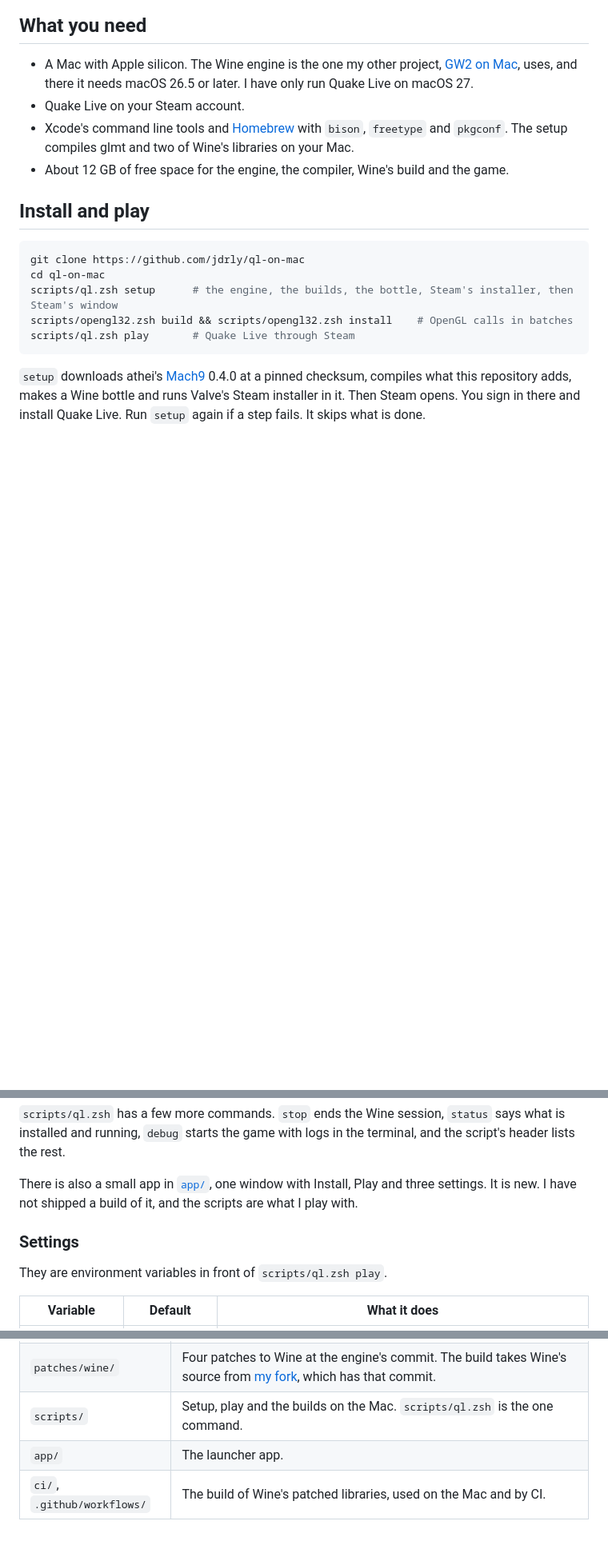
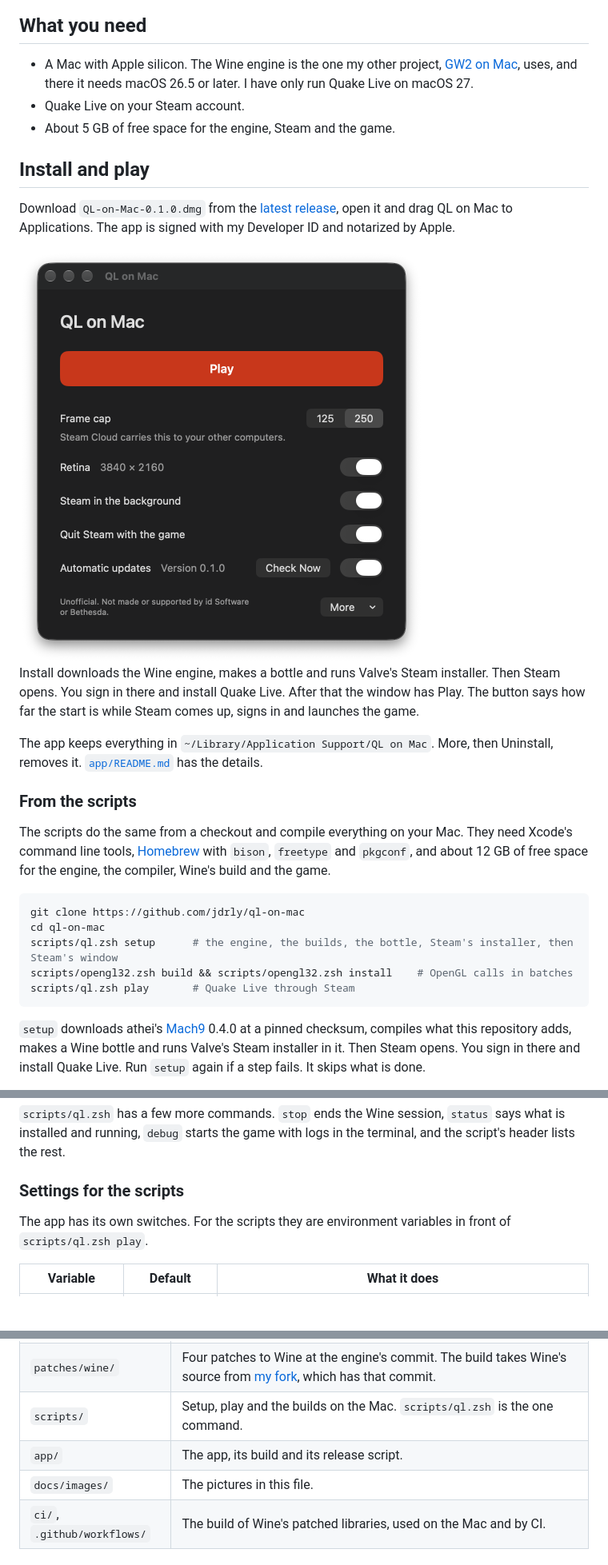
Before and after one commit to jdrly/ql-on-mac, a Markdown page: README.md, 3 parts joined by grey strips. Shown at 80% size. Rendered like a GitHub page; pictures changed too: docs/images/app.png (added); blank space fills up the shorter version.

````diff
--- a/README.md
+++ b/README.md
@@ -32,12 +34,28 @@ Nobody else has run it yet. Expect rough edges, and read
   [GW2 on Mac](https://github.com/jdrly/gw2-on-mac), uses, and there it needs macOS 26.5 or later.
   I have only run Quake Live on macOS 27.
 - Quake Live on your Steam account.
-- Xcode's command line tools and [Homebrew](https://brew.sh) with `bison`, `freetype` and
-  `pkgconf`. The setup
-  compiles glmt and two of Wine's libraries on your Mac.
-- About 12 GB of free space for the engine, the compiler, Wine's build and the game.
+- About 5 GB of free space for the engine, Steam and the game.
 
 ## Install and play
+
+Download `QL-on-Mac-0.1.0.dmg` from the
+[latest release](https://github.com/jdrly/ql-on-mac/releases/latest), open it and drag QL on Mac
+to Applications. The app is signed with my Developer ID and notarized by Apple.
+
+<img src="docs/images/app.png" width="506" alt="QL on Mac's window: Play, the frame cap, Retina, Steam in the background, Quit Steam with the game, Automatic updates">
+
+Install downloads the Wine engine, makes a bottle and runs Valve's Steam installer. Then Steam
+opens. You sign in there and install Quake Live. After that the window has Play. The button says
+how far the start is while Steam comes up, signs in and launches the game.
+
+The app keeps everything in `~/Library/Application Support/QL on Mac`. More, then Uninstall,
+removes it. [`app/README.md`](app/README.md) has the details.
+
+### From the scripts
+
+The scripts do the same from a checkout and compile everything on your Mac. They need Xcode's
+command line tools, [Homebrew](https://brew.sh) with `bison`, `freetype` and `pkgconf`, and about
+12 GB of free space for the engine, the compiler, Wine's build and the game.
 
 ```sh
 git clone https://github.com/jdrly/ql-on-mac
@@ -58,12 +76,10 @@ Everything lands in `work/` inside the checkout. Deleting that folder removes al
 installed and running, `debug` starts the game with logs in the terminal, and the script's header
 lists the rest.
 
-There is also a small app in [`app/`](app/README.md), one window with Install, Play and three
-settings. It is new. I have not shipped a build of it, and the scripts are what I play with.
+### Settings for the scripts
 
-### Settings
-
-They are environment variables in front of `scripts/ql.zsh play`.
+The app has its own switches. For the scripts they are environment variables in front of
+`scripts/ql.zsh play`.
 
 | Variable | Default | What it does |
 |---|---|---|
@@ -141,7 +157,8 @@ Steam Cloud carries the trimmed config to your other computers.
 | `glmt/` | The translator. It also has a repository of its own, [jdrly/glmt](https://github.com/jdrly/glmt), with the same code. `make -C glmt test` runs its tests on any system. `make -C glmt` builds `libglmt.dylib` on macOS. |
 | `patches/wine/` | Four patches to Wine at the engine's commit. The build takes Wine's source from [my fork](https://github.com/jdrly/wine), which has that commit. |
 | `scripts/` | Setup, play and the builds on the Mac. `scripts/ql.zsh` is the one command. |
-| `app/` | The launcher app. |
+| `app/` | The app, its build and its release script. |
+| `docs/images/` | The pictures in this file. |
 | `ci/`, `.github/workflows/` | The build of Wine's patched libraries, used on the Mac and by CI. |
 
 ## Licence
````
Also changed, not shown: other parts of README.md (+2 -0 lines), app/README.md (+57 -13 lines), app/release-notes/0.1.0.md (added, +37 -0 lines), docs/images/quake-live.jpg (added), 10 other files.
